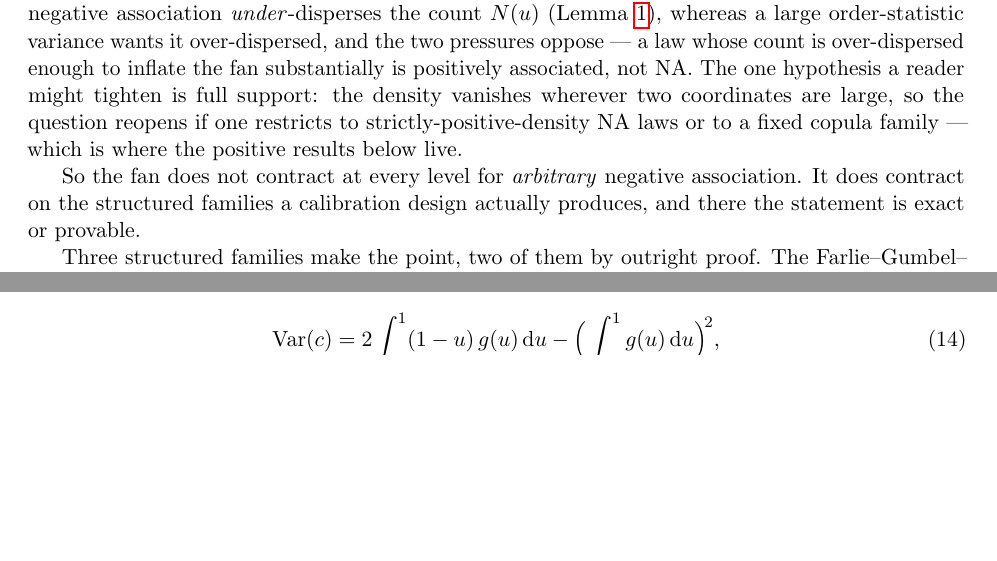
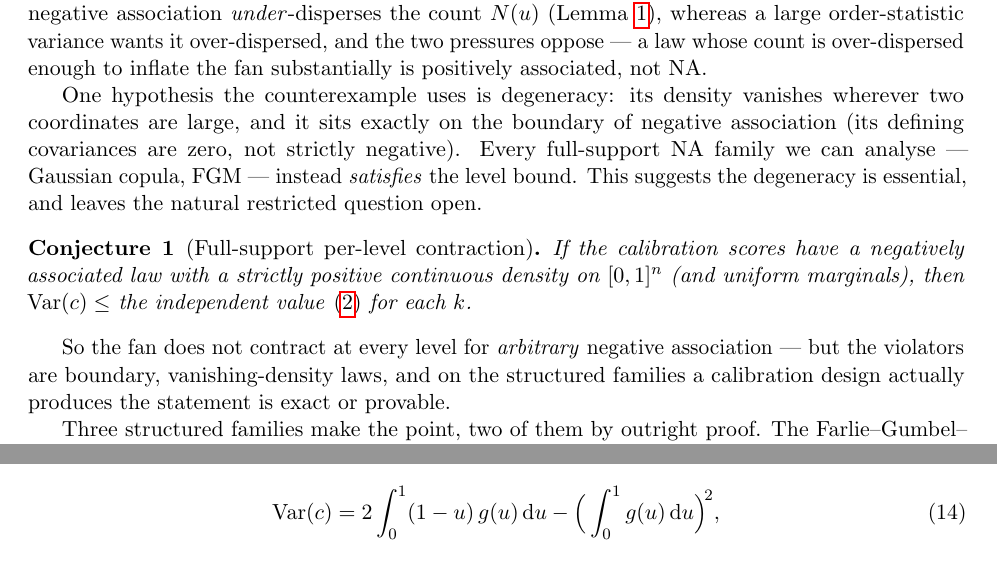
Before and after one commit to microprediction/conformalprediction, a LaTeX paper (papers/fan/conformal-fan.tex): two parts of pages 6 and 9 of 15 before the commit and two parts of pages 6 and 10 of 15 after it, joined at a grey line, cut so that both start at the same text, the shorter picture padded with empty space. Compiled offline with pdfLaTeX.

Commit message:
fan note: state the full-support restricted conjecture
The unrestricted bound is false, but every violator is a boundary,
vanishing-density law (the counterexample saturates the union bound,
which needs zero mass with two coordinates large). Mixing with
independence to gain full support provably breaks NA. So the natural
restricted question -- strictly-positive-density NA laws -- is stated
as a conjecture; every full-support family we can analyse (Gaussian
copula, FGM) satisfies it.

Co-Authored-By: Claude Fable 5 <noreply@anthropic.com>

```diff
--- a/papers/fan/conformal-fan.tex
+++ b/papers/fan/conformal-fan.tex
@@ -327,13 +327,23 @@ lowers $\mathbb E[U_{(n)}]$ while widening it, and the aggregate bound survives
 over-contract. The excess is necessarily small: negative association \emph{under}-disperses the count
 $N(u)$ (Lemma~\ref{lem:count}), whereas a large order-statistic variance wants it over-dispersed, and
 the two pressures oppose --- a law whose count is over-dispersed enough to inflate the fan substantially
-is positively associated, not NA. The one hypothesis a reader might tighten is full support: the density vanishes wherever
-two coordinates are large, so the question reopens if one restricts to strictly-positive-density NA laws
-or to a fixed copula family --- which is where the positive results below live.
+is positively associated, not NA.
 
-So the fan does not contract at every level for \emph{arbitrary} negative association. It does contract
-on the structured families a calibration design actually produces, and there the statement is exact or
-provable.
+One hypothesis the counterexample uses is degeneracy: its density vanishes wherever two coordinates are
+large, and it sits exactly on the boundary of negative association (its defining covariances are zero,
+not strictly negative). Every full-support NA family we can analyse --- Gaussian copula, FGM --- instead
+\emph{satisfies} the level bound. This suggests the degeneracy is essential, and leaves the natural
+restricted question open.
+
+\begin{conjecture}[Full-support per-level contraction]\label{conj:fullsupp}
+If the calibration scores have a negatively associated law with a strictly positive continuous density
+on $[0,1]^n$ (and uniform marginals), then $\operatorname{Var}(c)\le$ the independent value
+\eqref{eq:betavar} for each $k$.
+\end{conjecture}
+
+So the fan does not contract at every level for \emph{arbitrary} negative association --- but the
+violators are boundary, vanishing-density laws, and on the structured families a calibration design
+actually produces the statement is exact or provable.
 
 Three structured families make the point, two of them by outright proof. The
 Farlie--Gumbel--Morgenstern copula is the cleanest.
```
Also changed, not shown: papers/fan/conformal-fan.pdf.
